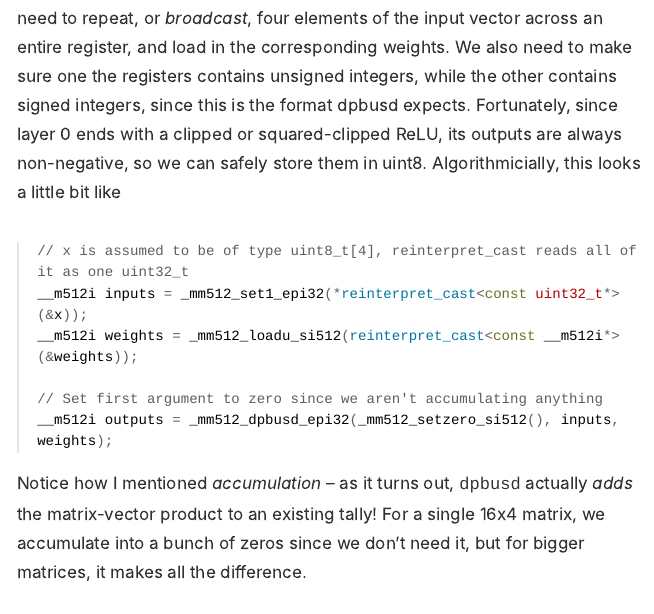
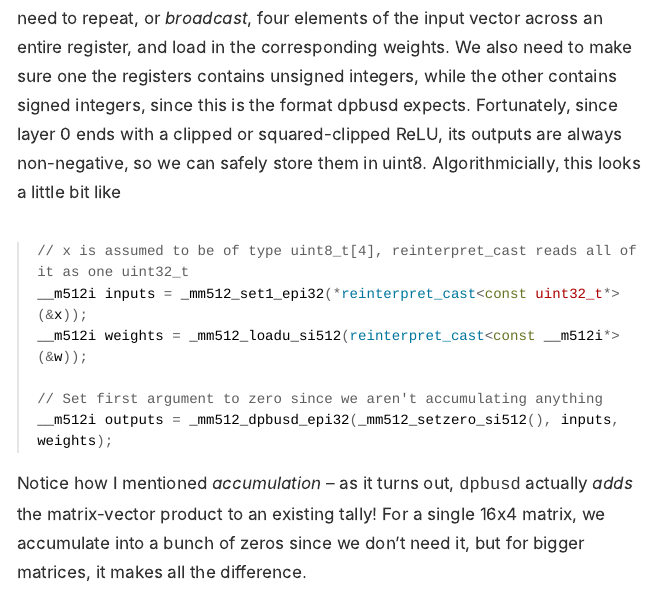
Before and after one commit to aletheiaaaaa/aletheiaaaaa.github.io, an R Markdown document (_posts/2025-11-03-dpbusd-explainer/dpbusd-explainer.Rmd): the page in a window 1100 px wide, from 4110 px down. The pictures show the output file _posts/2025-11-03-dpbusd-explainer/dpbusd-explainer.html that the author committed with the source, opened offline; long lines of code are wrapped.

Commit message:
logic error in code example

````diff
--- a/_posts/2025-11-03-dpbusd-explainer/dpbusd-explainer.Rmd
+++ b/_posts/2025-11-03-dpbusd-explainer/dpbusd-explainer.Rmd
@@ -59,7 +59,7 @@ At this point, all that's left is to translate our ideas into code. Specifically
 ```cpp
 // x is assumed to be of type uint8_t[4], reinterpret_cast reads all of it as one uint32_t
 __m512i inputs = _mm512_set1_epi32(*reinterpret_cast<const uint32_t*>(&x));
-__m512i weights = _mm512_loadu_si512(reinterpret_cast<const __m512i*>(&weights));
+__m512i weights = _mm512_loadu_si512(reinterpret_cast<const __m512i*>(&w));
 
 // Set first argument to zero since we aren't accumulating anything
 __m512i outputs = _mm512_dpbusd_epi32(_mm512_setzero_si512(), inputs, weights);
````
Also changed, not shown: _posts/2025-11-03-dpbusd-explainer/dpbusd-explainer.html, docs/posts/posts.json, 1 other file.
